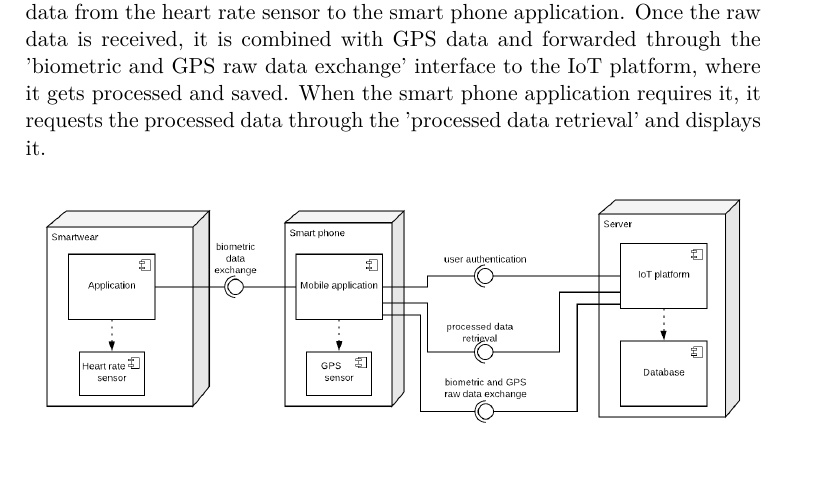
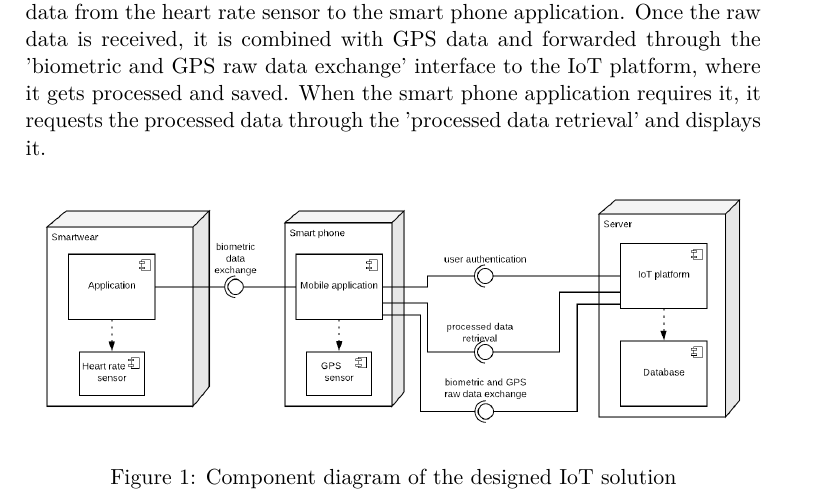
Before and after one commit to faedrielle/bachelors-thesis-text, a LaTeX thesis (main.tex, which reads Chapters/Architecture.tex): part of page 31 of 37, cut so that both start at the same text. Compiled offline with pdfLaTeX.

Commit message:
add caption to component diagram

```diff
--- a/Chapters/Architecture.tex
+++ b/Chapters/Architecture.tex
@@ -6,5 +6,6 @@ Once the raw data is received, it is combined with GPS data and forwarded throug
 When the smart phone application requires it, it requests the processed data through the 'processed data retrieval' and displays it.
 
 \begin{figure}[h]
-\includegraphics[width=\textwidth]{component.png}
+    \includegraphics[width=\textwidth]{component.png}
+    \caption{Component diagram of the designed IoT solution}
 \end{figure}
```
